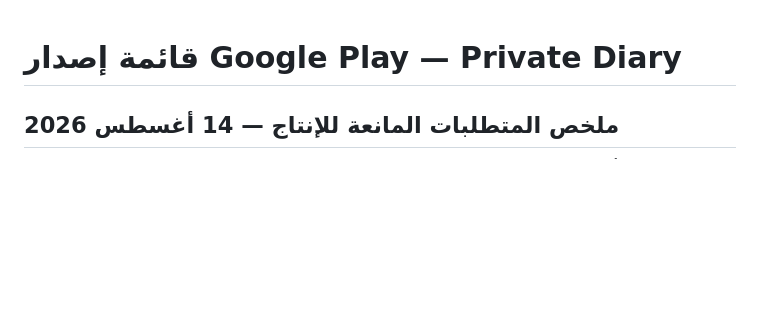
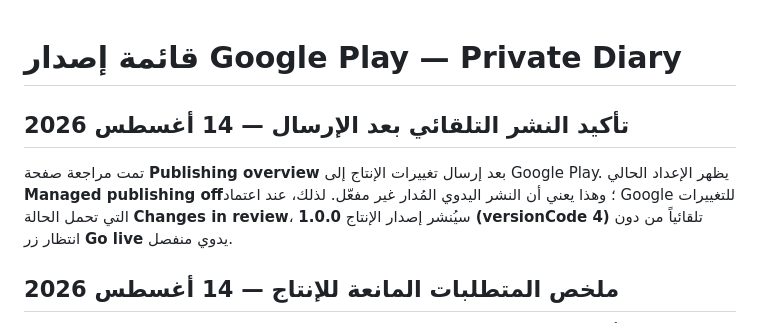
Before and after one commit to toufikben/imanote-diary, a Markdown page: docs/google-play/release-checklist.md, the part around the change. Rendered like a GitHub page; blank space fills up the shorter version.

Commit message:
Checkpoint: يوثق أن Managed publishing في Google Play مضبوط على الإيقاف لإصدار Private Diary الإنتاجي 1.0.0 (versionCode 4)، لذلك بعد اعتماد Google للتغييرات الموجودة حالياً في المراجعة سيصبح التطبيق متاحاً تلقائياً دون خطوة Go live يدوية. لم يتغير كود التطبيق أو يُرسل أي تحديث إلى GitHub.

```diff
--- a/docs/google-play/release-checklist.md
+++ b/docs/google-play/release-checklist.md
@@ -1,4 +1,8 @@
 # قائمة إصدار Google Play — Private Diary
+
+## تأكيد النشر التلقائي بعد الإرسال — 14 أغسطس 2026
+
+تمت مراجعة صفحة **Publishing overview** بعد إرسال تغييرات الإنتاج إلى Google Play. يظهر الإعداد الحالي **Managed publishing off**؛ وهذا يعني أن النشر اليدوي المُدار غير مفعّل. لذلك، عند اعتماد Google للتغييرات التي تحمل الحالة **Changes in review**، سيُنشر إصدار الإنتاج **1.0.0 (versionCode 4)** تلقائياً من دون انتظار زر **Go live** يدوي منفصل.
 
 ## ملخص المتطلبات المانعة للإنتاج — 14 أغسطس 2026
 
```
Also changed, not shown: todo.md (+1 -0 lines).
